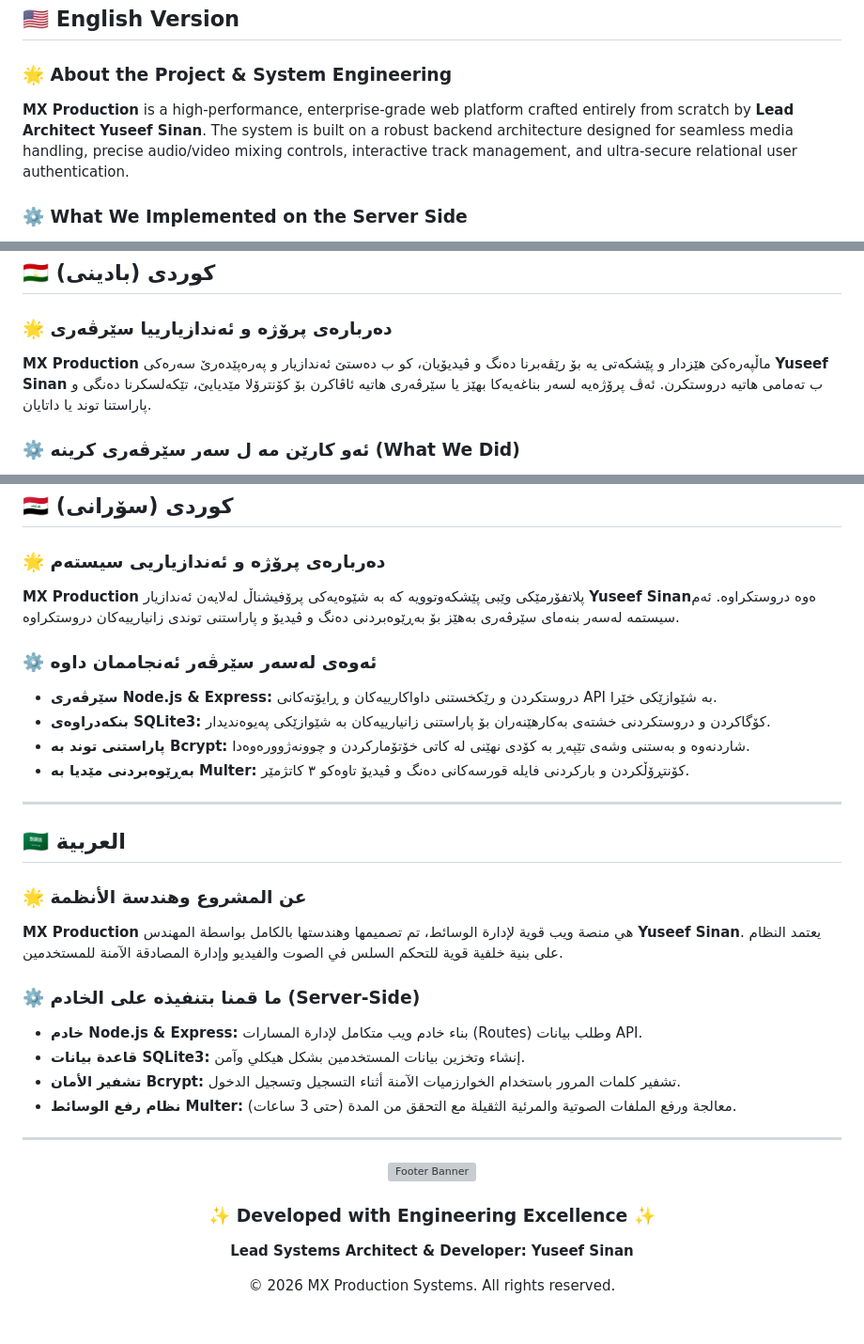
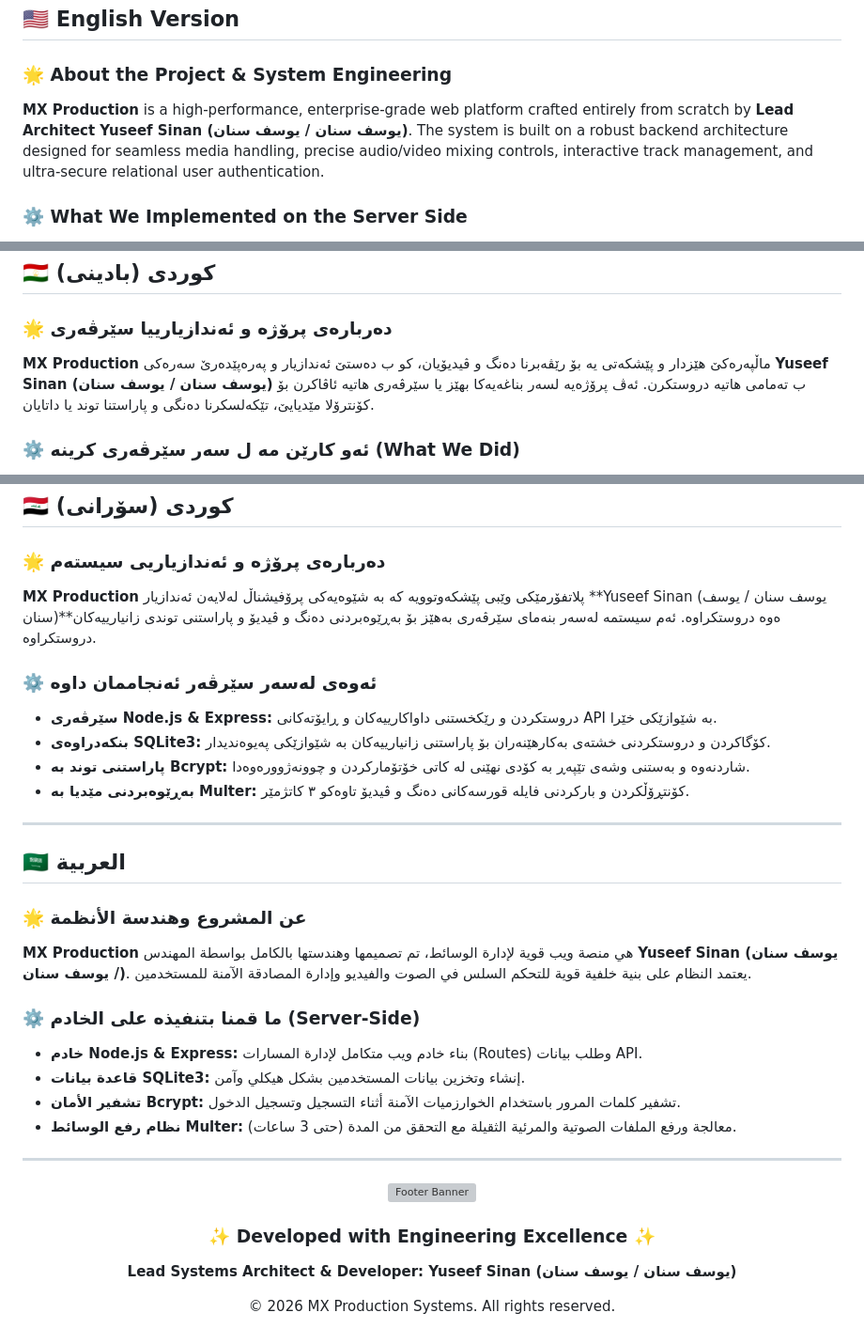
Before and after one commit to ngfdark-blip/mx-prodiction, a Markdown page: README.md, 3 parts joined by grey strips. Shown at 94% size. Rendered like a GitHub page; grey boxes are pictures that could not be loaded.

```diff
--- a/README.md
+++ b/README.md
@@ -28,7 +64,7 @@
 ## 🇺🇸 English Version
 
 ### 🌟 About the Project & System Engineering
-**MX Production** is a high-performance, enterprise-grade web platform crafted entirely from scratch by **Lead Architect Yuseef Sinan**. The system is built on a robust backend architecture designed for seamless media handling, precise audio/video mixing controls, interactive track management, and ultra-secure relational user authentication.
+**MX Production** is a high-performance, enterprise-grade web platform crafted entirely from scratch by **Lead Architect Yuseef Sinan (يوسف سنان / یوسف سنان)**. The system is built on a robust backend architecture designed for seamless media handling, precise audio/video mixing controls, interactive track management, and ultra-secure relational user authentication.
 
 ### ⚙️ What We Implemented on the Server Side
 * **Node.js & Express Server (`server.js`):** Built a high-capacity RESTful API backend handling routing, static files, and security middleware.
@@ -42,7 +78,7 @@
 ## 🇹🇯 کوردی (بادینی)
 
 ### 🌟 دەربارەی پرۆژە و ئەندازیارییا سێرڤەری
-**MX Production** ماڵپەرەکێ هێزدار و پێشکەتی یە بۆ رێڤەبرنا دەنگ و ڤیدیۆیان، کو ب دەستێ ئەندازیار و پەرەپێدەرێ سەرەکی **Yuseef Sinan** ب تەمامی هاتیە دروستکرن. ئەڤ پرۆژەیە لسەر بناغەیەکا بهێز یا سێرڤەری هاتیە ئاڤاکرن بۆ کۆنترۆلا مێدیایێ، تێکەلسکرنا دەنگی و پاراستنا توند یا داتایان.
+**MX Production** ماڵپەرەکێ هێزدار و پێشکەتی یە بۆ رێڤەبرنا دەنگ و ڤیدیۆیان، کو ب دەستێ ئەندازیار و پەرەپێدەرێ سەرەکی **Yuseef Sinan (يوسف سنان / یوسف سنان)** ب تەمامی هاتیە دروستکرن. ئەڤ پرۆژەیە لسەر بناغەیەکا بهێز یا سێرڤەری هاتیە ئاڤاکرن بۆ کۆنترۆلا مێدیایێ، تێکەلسکرنا دەنگی و پاراستنا توند یا داتایان.
 
 ### ⚙️ ئەو کارێن مە ل سەر سێرڤەری کرینە (What We Did)
 * **سێرڤەرا Node.js & Express:** دروستکرنا سێرڤەرەکێ هێزدار بۆ بڕێڤەبرنا داخوازیێن API و پۆلدەرێن ستاتیک.
@@ -56,7 +92,7 @@
 ## 🇮🇶 کوردی (سۆرانی)
 
 ### 🌟 دەربارەی پرۆژە و ئەندازیاریی سیستەم
-**MX Production** پلاتفۆرمێکی وێبی پێشکەوتوویە کە بە شێوەیەکی پرۆفیشناڵ لەلایەن ئەندازیار **Yuseef Sinan**ەوە دروستکراوە. ئەم سیستمە لەسەر بنەمای سێرڤەری بەهێز بۆ بەڕێوەبردنی دەنگ و ڤیدیۆ و پاراستنی توندی زانیارییەکان دروستکراوە.
+**MX Production** پلاتفۆرمێکی وێبی پێشکەوتوویە کە بە شێوەیەکی پرۆفیشناڵ لەلایەن ئەندازیار **Yuseef Sinan (يوسف سنان / یوسف سنان)**ەوە دروستکراوە. ئەم سیستمە لەسەر بنەمای سێرڤەری بەهێز بۆ بەڕێوەبردنی دەنگ و ڤیدیۆ و پاراستنی توندی زانیارییەکان دروستکراوە.
 
 ### ⚙️ ئەوەی لەسەر سێرڤەر ئەنجاممان داوە
 * **سێرڤەری Node.js & Express:** دروستکردن و رێکخستنی داواکارییەکان و ڕایۆتەکانی API بە شێوازێکی خێرا.
@@ -69,7 +105,7 @@
 ## 🇸🇦 العربية
 
 ### 🌟 عن المشروع وهندسة الأنظمة
-**MX Production** هي منصة ويب قوية لإدارة الوسائط، تم تصميمها وهندستها بالكامل بواسطة المهندس **Yuseef Sinan**. يعتمد النظام على بنية خلفية قوية للتحكم السلس في الصوت والفيديو وإدارة المصادقة الآمنة للمستخدمين.
+**MX Production** هي منصة ويب قوية لإدارة الوسائط، تم تصميمها وهندستها بالكامل بواسطة المهندس **Yuseef Sinan (يوسف سنان / یوسف سنان)**. يعتمد النظام على بنية خلفية قوية للتحكم السلس في الصوت والفيديو وإدارة المصادقة الآمنة للمستخدمين.
 
 ### ⚙️ ما قمنا بتنفيذه على الخادم (Server-Side)
 * **خادم Node.js & Express:** بناء خادم ويب متكامل لإدارة المسارات (Routes) وطلب بيانات API.
@@ -85,6 +121,6 @@
 
   <h3>✨ Developed with Engineering Excellence ✨</h3>
-  <p><b>Lead Systems Architect & Developer: Yuseef Sinan</b></p>
+  <p><b>Lead Systems Architect & Developer: Yuseef Sinan (يوسف سنان / یوسف سنان)</b></p>
   <p>© 2026 MX Production Systems. All rights reserved.</p>
 
 </div>
```
Also changed, not shown: other parts of README.md (+38 -2 lines).
